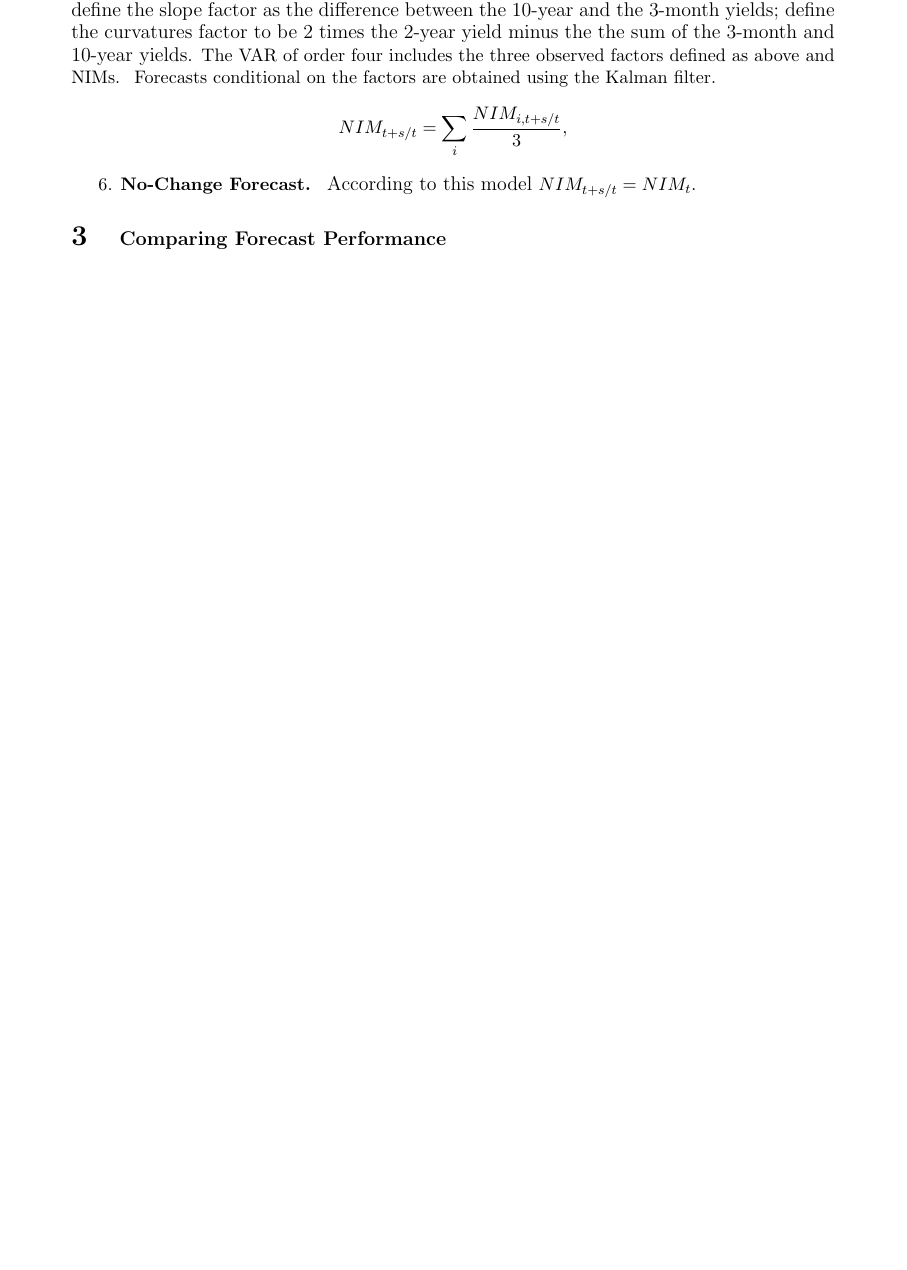
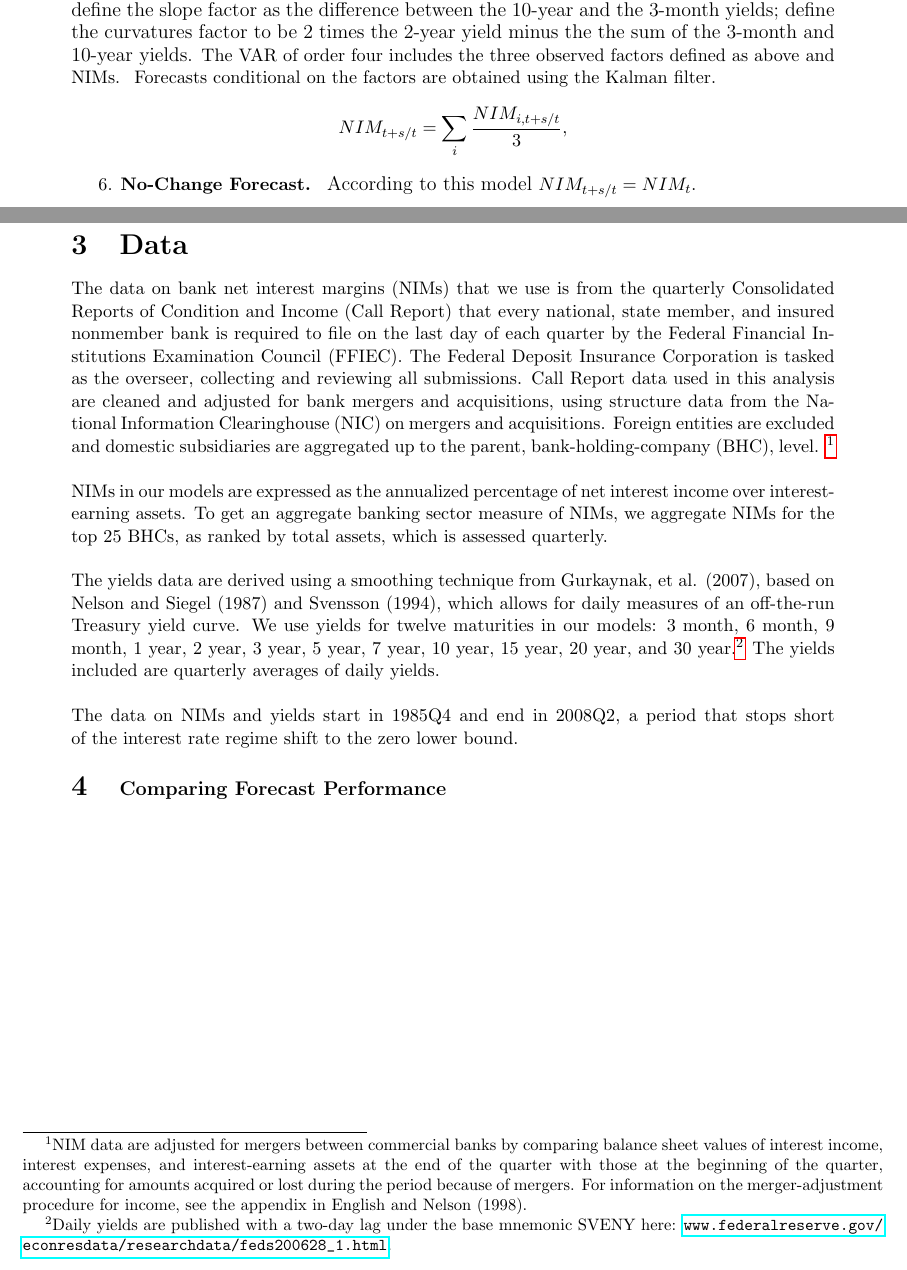
Before and after one commit to lucaguerrieri/nims, a LaTeX document (LATEX/paper.tex): part of page 5 of 8 before the commit and two parts of pages 5 and 6 of 9 after it, the two joined at a grey line, cut so that both start at the same text, the shorter picture padded with empty space. Compiled offline with pdfLaTeX; a LaTeX package that is not installed is left out.

Commit message:
latest version

```diff
--- a/LATEX/paper.tex
+++ b/LATEX/paper.tex
@@ -6,6 +6,11 @@
 \usepackage{graphicx}
 \usepackage{chicago}
 \usepackage{rotating}
+\usepackage{hyperref}
+\usepackage{sectsty}
+
+
+
 
 \setcounter{MaxMatrixCols}{10}
 %TCIDATA{OutputFilter=Latex.dll}
@@ -410,6 +415,12 @@ NIM_{t+s/t}=\sum_{i}\frac{NIM_{i,t+s/t}}{3},
 6. \textbf{No-Change Forecast. \ }{\normalsize According to this model }$%
 NIM_{t+s/t}=NIM_{t}${\normalsize . }
 
+\section{Data}
+The data on bank net interest margins (NIMs) that we use is from the quarterly Consolidated Reports of Condition and Income (Call Report) that every national, state member, and insured nonmember bank is required to file on the last day of each quarter by the Federal Financial Institutions Examination Council (FFIEC). The Federal Deposit Insurance Corporation is tasked as the overseer, collecting and reviewing all submissions. Call Report data used in this analysis are cleaned and adjusted for bank mergers and acquisitions, using structure data from the National Information Clearinghouse (NIC) on mergers and acquisitions. Foreign entities are excluded and domestic subsidiaries are aggregated up to the parent, bank-holding-company (BHC), level. \footnote{NIM data are adjusted for mergers between commercial banks by comparing balance sheet values of interest income, interest expenses, and interest-earning assets at the end of the quarter with those at the beginning of the quarter, accounting for amounts acquired or lost during the period because of mergers. For information on the merger-adjustment procedure for income, see the appendix in English and Nelson (1998).} \newline \newline
+NIMs in our models are expressed as the annualized percentage of net interest income over interest-earning assets. To get an aggregate banking sector measure of NIMs, we aggregate NIMs for the top 25 BHCs, as ranked by total assets, which is assessed quarterly. \newline \newline
+The yields data are derived using a smoothing technique from Gurkaynak, et al. (2007), based on Nelson and Siegel (1987) and Svensson (1994), which allows for daily measures of an off-the-run Treasury yield curve. We use yields for twelve maturities in our models: 3 month, 6 month, 9 month, 1 year, 2 year, 3 year, 5 year, 7 year, 10 year, 15 year, 20 year, and 30 year.\footnote{Daily yields are published with a two-day lag under the base mnemonic SVENY here: \url{www.federalreserve.gov/econresdata/researchdata/feds200628_1.html}.} The yields included are quarterly averages of daily yields.  \newline \newline
+The data on NIMs and yields start in 1985Q4 and end in 2008Q2, a period that stops short of the interest rate regime shift to the zero lower bound.
+
 
 
 
```
